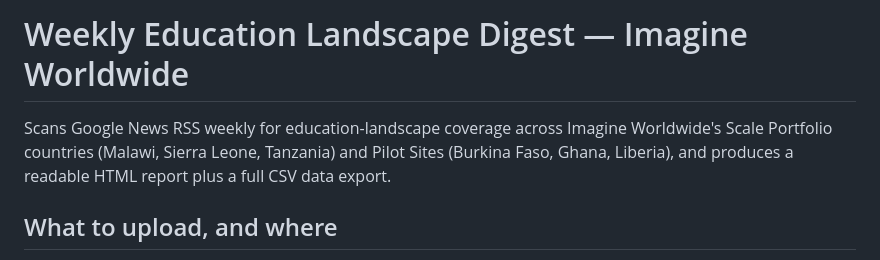
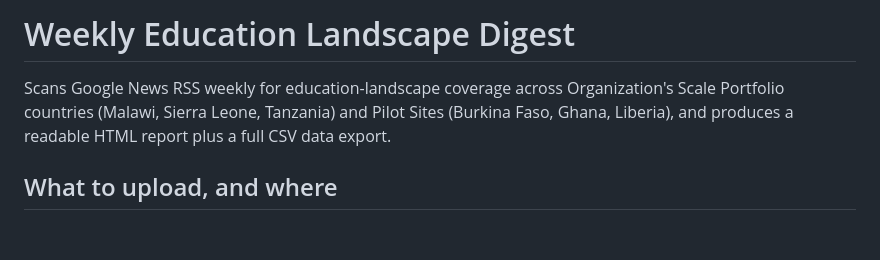
Before and after one commit to ivynyayieka/education-news-monitoring, a Markdown page: README.md, the part around the change. Rendered like a GitHub page; blank space fills up the shorter version.

Commit message:
Update README.md- rmv iw

```diff
--- a/README.md
+++ b/README.md
@@ -1,7 +1,7 @@
-# Weekly Education Landscape Digest — Imagine Worldwide
+# Weekly Education Landscape Digest
 
 Scans Google News RSS weekly for education-landscape coverage across
-Imagine Worldwide's Scale Portfolio countries (Malawi, Sierra Leone,
+Organization's Scale Portfolio countries (Malawi, Sierra Leone,
 Tanzania) and Pilot Sites (Burkina Faso, Ghana, Liberia), and produces a
 readable HTML report plus a full CSV data export.
 
```
